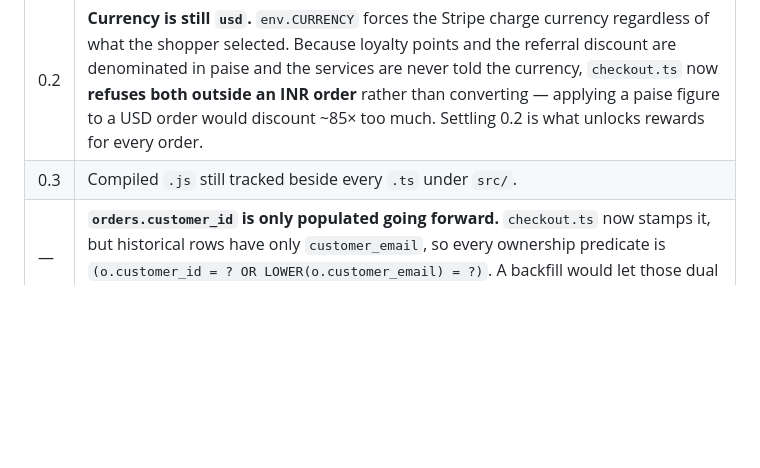
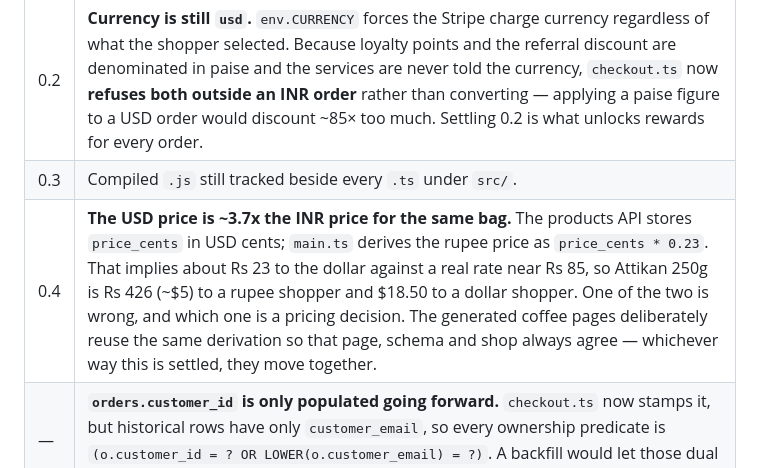
Before and after one commit to awspalem/daily-grind-coffee, a Markdown page: docs/roadmap-gaps.md, the part around the change. GitHub-like rendering; blank space fills up the shorter version.

Commit message:
docs: record the INR/USD price divergence the SEO work surfaced
Co-Authored-By: Claude Opus 5 <noreply@anthropic.com>
Claude-Session: https://claude.ai/code/session_01LYFroWywBeCXhxGwZunfCs

```diff
--- a/docs/roadmap-gaps.md
+++ b/docs/roadmap-gaps.md
@@ -177,6 +177,7 @@ Cloudflare fires both, which is harmless because every job is idempotent.
 | - | --- |
 | 0.2 | **Currency is still `usd`.** `env.CURRENCY` forces the Stripe charge currency regardless of what the shopper selected. Because loyalty points and the referral discount are denominated in paise and the services are never told the currency, `checkout.ts` now **refuses both outside an INR order** rather than converting — applying a paise figure to a USD order would discount ~85× too much. Settling 0.2 is what unlocks rewards for every order. |
 | 0.3 | Compiled `.js` still tracked beside every `.ts` under `src/`. |
+| 0.4 | **The USD price is ~3.7x the INR price for the same bag.** The products API stores `price_cents` in USD cents; `main.ts` derives the rupee price as `price_cents * 0.23`. That implies about Rs 23 to the dollar against a real rate near Rs 85, so Attikan 250g is Rs 426 (~$5) to a rupee shopper and $18.50 to a dollar shopper. One of the two is wrong, and which one is a pricing decision. The generated coffee pages deliberately reuse the same derivation so that page, schema and shop always agree — whichever way this is settled, they move together. |
 | — | **`orders.customer_id` is only populated going forward.** `checkout.ts` now stamps it, but historical rows have only `customer_email`, so every ownership predicate is `(o.customer_id = ? OR LOWER(o.customer_email) = ?)`. A backfill would let those dual predicates be simplified. |
 | — | **`reviews` has no `customer_id`** — only a self-reported order number. That is why the review bonus is *claimed* (`POST /api/loyalty/claim-review`, keyed on the order so six bags cannot become six bonuses) rather than pushed when a review is written. |
 | — | **The payment halves are untested and unbuilt.** The provider is undecided (Stripe / Razorpay / UPI), so `settleBookingPayment`, plan checkout and `restorePaymentMethod` are deliberately out of test scope. Nothing has been exercised against a live payment session. |
```
